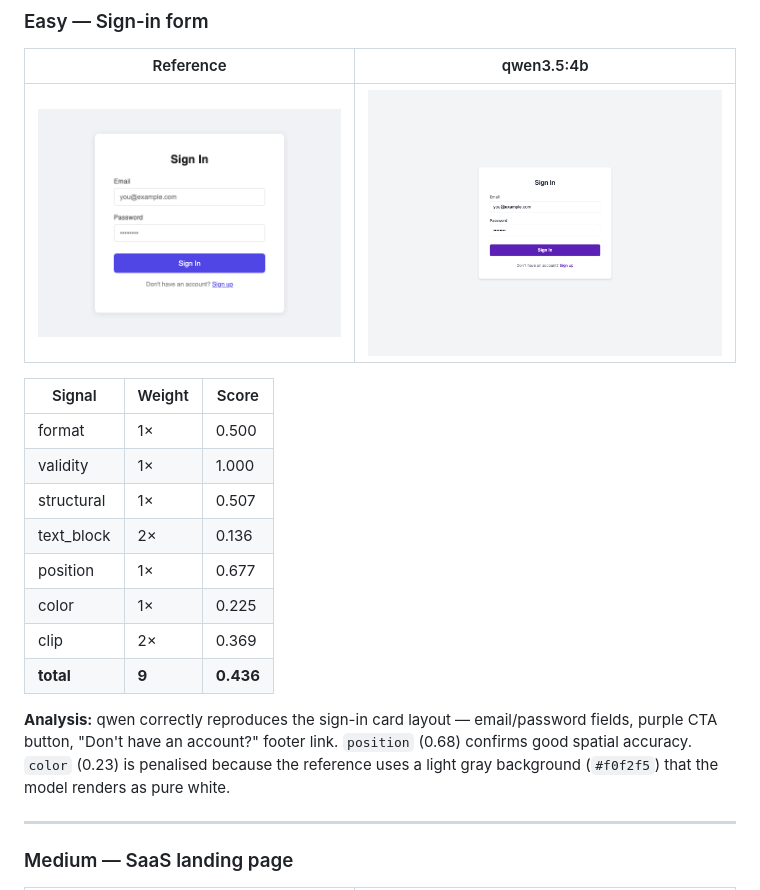
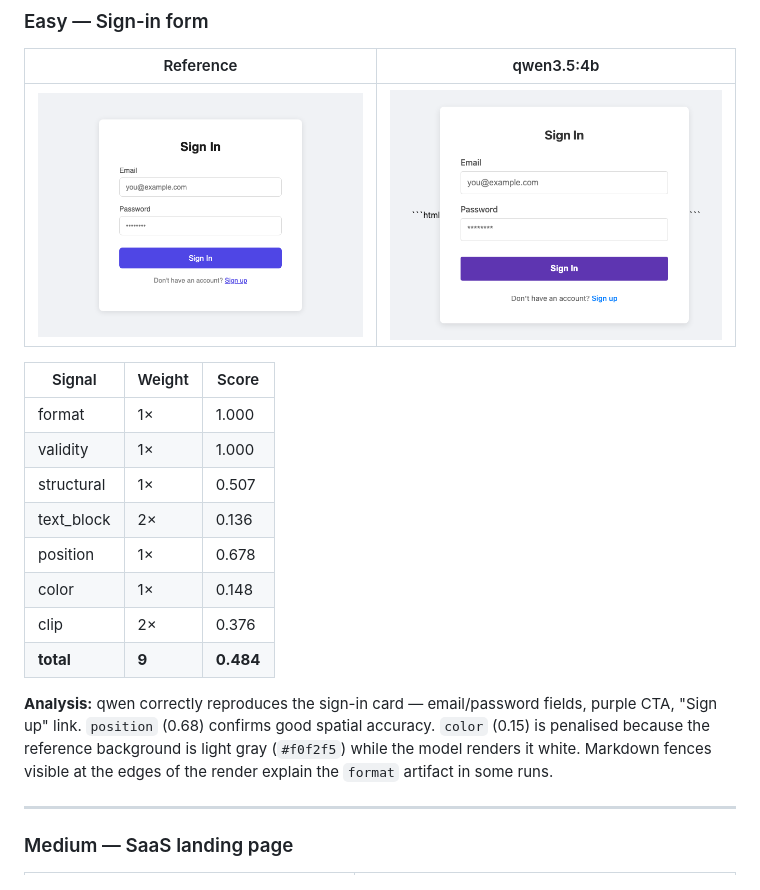
Before and after one commit to amaljoe/vision-coder-openenv, a Markdown page: README.md, the part around the change. GitHub-like rendering; pictures changed too: assets/qwen_easy.png.

Commit message:
Easy: re-render ref + qwen at same 640x480 viewport, update scores
Co-Authored-By: Claude Sonnet 4.6 <noreply@anthropic.com>

```diff
--- a/README.md
+++ b/README.md
@@ -62,16 +62,16 @@ Evaluated locally with `qwen3.5:4b` via Ollama, one episode per difficulty. Rewa
 
 | Signal | Weight | Score |
 |---|---|---|
-| format | 1× | 0.500 |
+| format | 1× | 1.000 |
 | validity | 1× | 1.000 |
 | structural | 1× | 0.507 |
 | text_block | 2× | 0.136 |
-| position | 1× | 0.677 |
-| color | 1× | 0.225 |
-| clip | 2× | 0.369 |
-| **total** | **9** | **0.436** |
+| position | 1× | 0.678 |
+| color | 1× | 0.148 |
+| clip | 2× | 0.376 |
+| **total** | **9** | **0.484** |
 
-**Analysis:** qwen correctly reproduces the sign-in card layout — email/password fields, purple CTA button, "Don't have an account?" footer link. `position` (0.68) confirms good spatial accuracy. `color` (0.23) is penalised because the reference uses a light gray background (`#f0f2f5`) that the model renders as pure white.
+**Analysis:** qwen correctly reproduces the sign-in card — email/password fields, purple CTA, "Sign up" link. `position` (0.68) confirms good spatial accuracy. `color` (0.15) is penalised because the reference background is light gray (`#f0f2f5`) while the model renders it white. Markdown fences visible at the edges of the render explain the `format` artifact in some runs.
 
 ---
 
```
Also changed, not shown: 1 other file.
